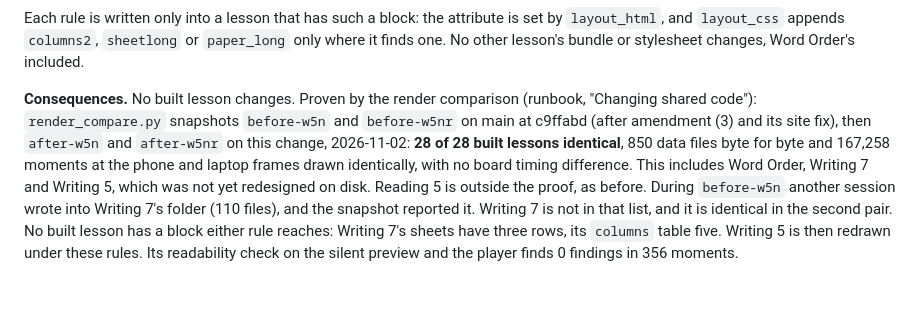
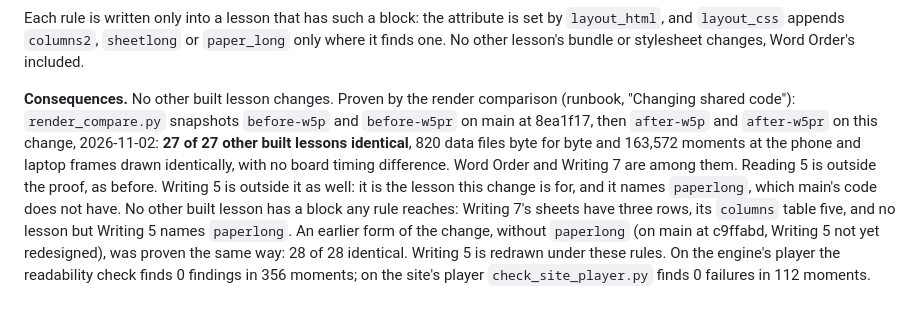
Before and after one commit to siamingit/oetbook-lesson-engine, a Markdown page: docs/adr/050-the-teal-look-and-the-owners-canva-patterns.md, the part around the change. GitHub-like rendering.

Commit message:
ADR 050 amendment (4): the render proof with paperlong (27 of 27 other built lessons identical)
Co-Authored-By: Claude Opus 5.5 <noreply@anthropic.com>

```diff
--- a/docs/adr/050-the-teal-look-and-the-owners-canva-patterns.md
+++ b/docs/adr/050-the-teal-look-and-the-owners-canva-patterns.md
@@ -312,5 +312,5 @@ Each rule is written only into a lesson that has such a block: the attribute is
 `layout_css` appends `columns2`, `sheetlong` or `paper_long` only where it finds one. No other lesson's bundle or stylesheet changes,
 Word Order's included.
 
-**Consequences.** No built lesson changes. Proven by the render comparison (runbook, "Changing shared code"): `render_compare.py` snapshots `before-w5n` and `before-w5nr` on main at c9ffabd (after amendment (3) and its site fix), then `after-w5n` and `after-w5nr` on this change, 2026-11-02: **28 of 28 built lessons identical**, 850 data files byte for byte and 167,258 moments at the phone and laptop frames drawn identically, with no board timing difference. This includes Word Order, Writing 7 and Writing 5, which was not yet redesigned on disk. Reading 5 is outside the proof, as before. During `before-w5n` another session wrote into Writing 7's folder (110 files), and the snapshot reported it. Writing 7 is not in that list, and it is identical in the second pair. No built lesson has a block either rule reaches: Writing 7's sheets have three rows, its `columns` table five.
-Writing 5 is then redrawn under these rules. Its readability check on the silent preview and the player finds 0 findings in 356 moments.
+**Consequences.** No other built lesson changes. Proven by the render comparison (runbook, "Changing shared code"): `render_compare.py` snapshots `before-w5p` and `before-w5pr` on main at 8ea1f17, then `after-w5p` and `after-w5pr` on this change, 2026-11-02: **27 of 27 other built lessons identical**, 820 data files byte for byte and 163,572 moments at the phone and laptop frames drawn identically, with no board timing difference. Word Order and Writing 7 are among them. Reading 5 is outside the proof, as before. Writing 5 is outside it as well: it is the lesson this change is for, and it names `paperlong`, which main's code does not have. No other built lesson has a block any rule reaches: Writing 7's sheets have three rows, its `columns` table five, and no lesson but Writing 5 names `paperlong`. An earlier form of the change, without `paperlong` (on main at c9ffabd, Writing 5 not yet redesigned), was proven the same way: 28 of 28 identical.
+Writing 5 is redrawn under these rules. On the engine's player the readability check finds 0 findings in 356 moments; on the site's player `check_site_player.py` finds 0 failures in 112 moments.
```
